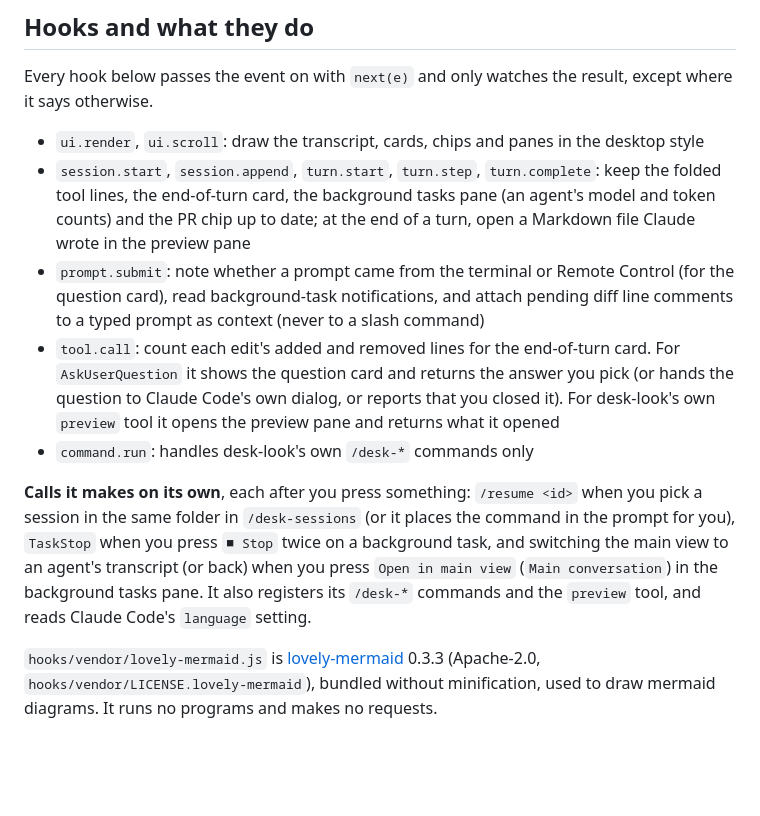
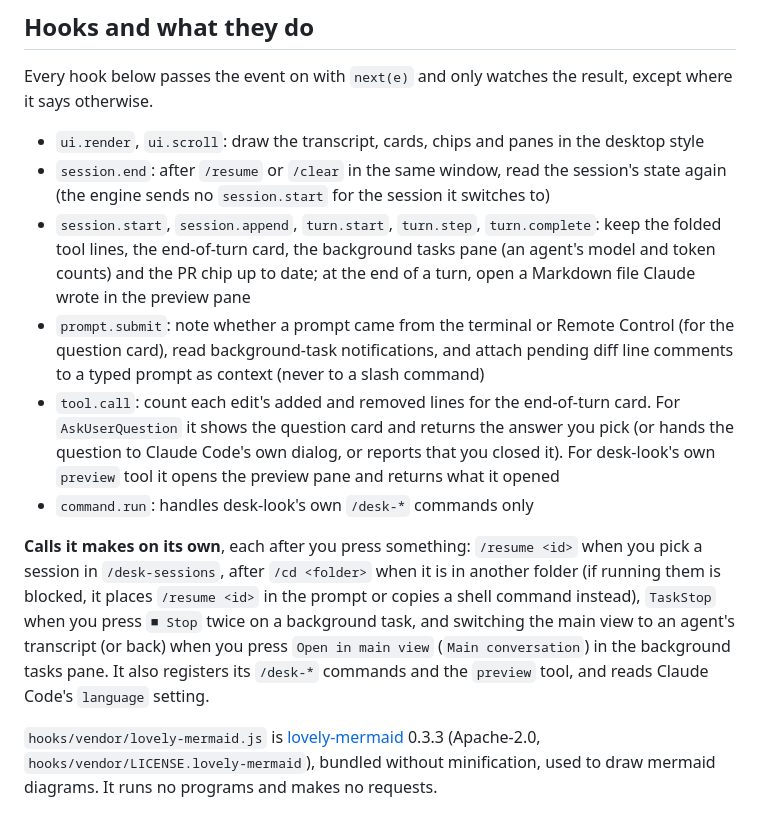
Before and after one commit to KyongSik-Yoon/cc-desktop-mod, a Markdown page: desk-look/README.md, the part around one of its changes. Rendered like a GitHub page; blank space fills up the shorter version.

```diff
--- a/desk-look/README.md
+++ b/desk-look/README.md
@@ -32,12 +34,13 @@ desk-look makes no network requests itself and collects no data. Everything it r
 Every hook below passes the event on with `next(e)` and only watches the result, except where it says otherwise.
 
 - `ui.render`, `ui.scroll`: draw the transcript, cards, chips and panes in the desktop style
+- `session.end`: after `/resume` or `/clear` in the same window, read the session's state again (the engine sends no `session.start` for the session it switches to)
 - `session.start`, `session.append`, `turn.start`, `turn.step`, `turn.complete`: keep the folded tool lines, the end-of-turn card, the background tasks pane (an agent's model and token counts) and the PR chip up to date; at the end of a turn, open a Markdown file Claude wrote in the preview pane
 - `prompt.submit`: note whether a prompt came from the terminal or Remote Control (for the question card), read background-task notifications, and attach pending diff line comments to a typed prompt as context (never to a slash command)
 - `tool.call`: count each edit's added and removed lines for the end-of-turn card. For `AskUserQuestion` it shows the question card and returns the answer you pick (or hands the question to Claude Code's own dialog, or reports that you closed it). For desk-look's own `preview` tool it opens the preview pane and returns what it opened
 - `command.run`: handles desk-look's own `/desk-*` commands only
 
-**Calls it makes on its own**, each after you press something: `/resume <id>` when you pick a session in the same folder in `/desk-sessions` (or it places the command in the prompt for you), `TaskStop` when you press `■ Stop` twice on a background task, and switching the main view to an agent's transcript (or back) when you press `Open in main view` (`Main conversation`) in the background tasks pane. It also registers its `/desk-*` commands and the `preview` tool, and reads Claude Code's `language` setting.
+**Calls it makes on its own**, each after you press something: `/resume <id>` when you pick a session in `/desk-sessions`, after `/cd <folder>` when it is in another folder (if running them is blocked, it places `/resume <id>` in the prompt or copies a shell command instead), `TaskStop` when you press `■ Stop` twice on a background task, and switching the main view to an agent's transcript (or back) when you press `Open in main view` (`Main conversation`) in the background tasks pane. It also registers its `/desk-*` commands and the `preview` tool, and reads Claude Code's `language` setting.
 
 `hooks/vendor/lovely-mermaid.js` is [lovely-mermaid](https://github.com/xl0/lovely-mermaid) 0.3.3 (Apache-2.0, `hooks/vendor/LICENSE.lovely-mermaid`), bundled without minification, used to draw mermaid diagrams. It runs no programs and makes no requests.
 
```
Also changed, not shown: other parts of desk-look/README.md (+6 -4 lines), README.ko.md (+5 -5 lines), README.md (+5 -5 lines), docs/diff.png, docs/tasks.png.
